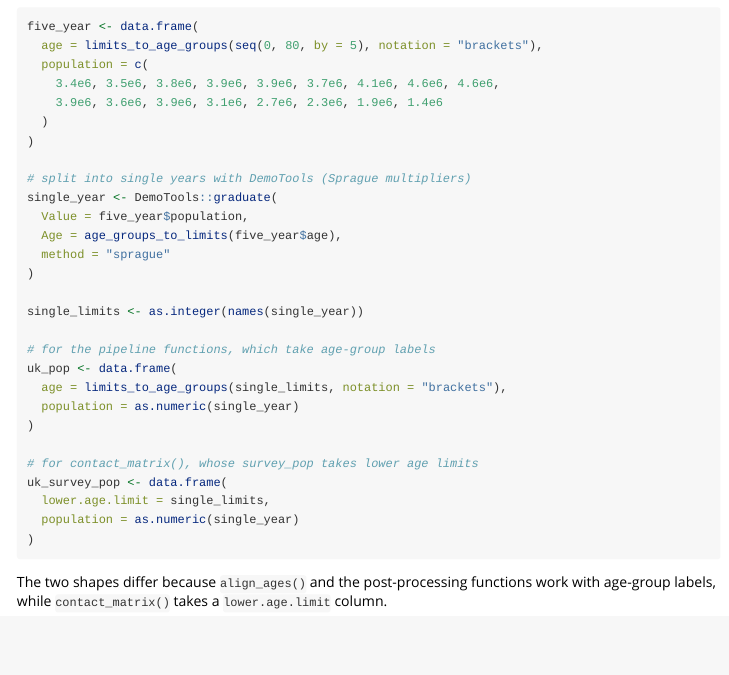
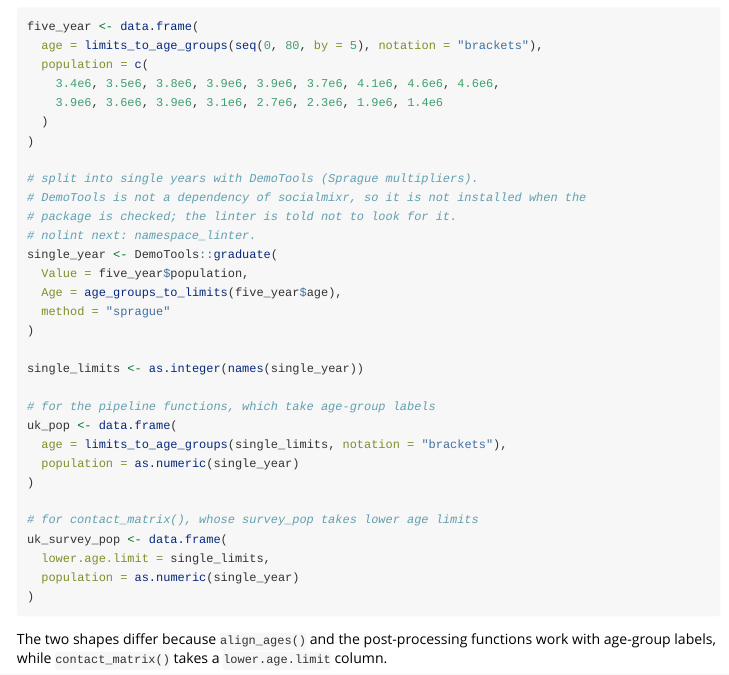
Before and after one commit to epiforecasts/socialmixr, an R Markdown document (vignettes/socialmixr.Rmd): the page in a window 1100 px wide, from 4070 px down. Rendered offline with R 4.5, knitr and Pandoc, with nearby package versions; some code elsewhere in the file could not run offline.

Commit message:
fix ci: keep the changed files within the lint rules
Co-authored-by: sbfnk <sebastian.funk@lshtm.ac.uk>

```diff
--- a/vignettes/socialmixr.Rmd
+++ b/vignettes/socialmixr.Rmd
@@ -170,7 +170,10 @@ five_year <- data.frame(
   )
 )
 
-# split into single years with DemoTools (Sprague multipliers)
+# split into single years with DemoTools (Sprague multipliers).
+# DemoTools is not a dependency of socialmixr, so it is not installed when the
+# package is checked; the linter is told not to look for it.
+# nolint next: namespace_linter.
 single_year <- DemoTools::graduate(
   Value = five_year$population,
   Age = age_groups_to_limits(five_year$age),
```
Also changed, not shown: R/contact_matrix.R (+4 -3 lines).
